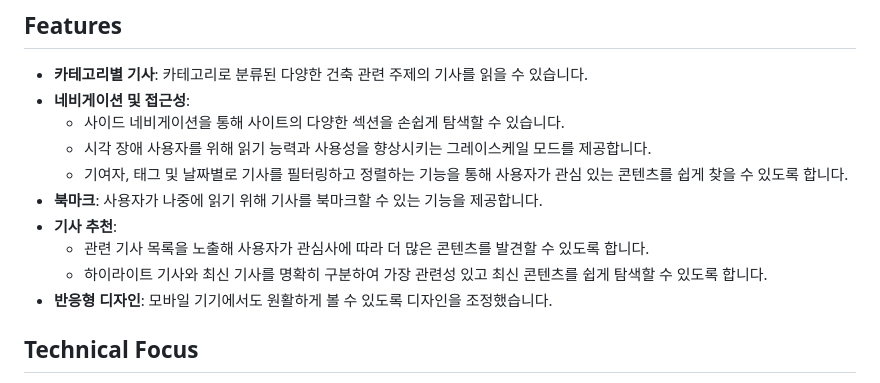
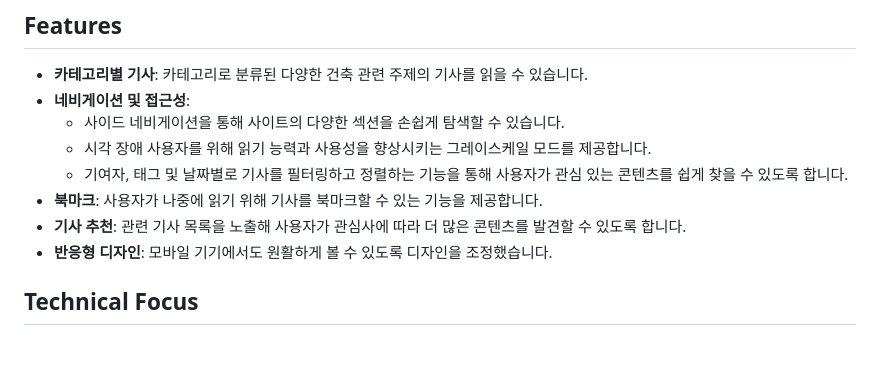
Before and after one commit to urbanscratcher/project-magazine, a Markdown page: README_KR.md, the part around the change. Rendered like a GitHub page; blank space fills up the shorter version.

```diff
--- a/README_KR.md
+++ b/README_KR.md
@@ -12,9 +12,7 @@
   - 시각 장애 사용자를 위해 읽기 능력과 사용성을 향상시키는 그레이스케일 모드를 제공합니다.
   - 기여자, 태그 및 날짜별로 기사를 필터링하고 정렬하는 기능을 통해 사용자가 관심 있는 콘텐츠를 쉽게 찾을 수 있도록 합니다.
 - **북마크**: 사용자가 나중에 읽기 위해 기사를 북마크할 수 있는 기능을 제공합니다.
-- **기사 추천**:
-  - 관련 기사 목록을 노출해 사용자가 관심사에 따라 더 많은 콘텐츠를 발견할 수 있도록 합니다.
-  - 하이라이트 기사와 최신 기사를 명확히 구분하여 가장 관련성 있고 최신 콘텐츠를 쉽게 탐색할 수 있도록 합니다.
+- **기사 추천**: 관련 기사 목록을 노출해 사용자가 관심사에 따라 더 많은 콘텐츠를 발견할 수 있도록 합니다.
 - **반응형 디자인**: 모바일 기기에서도 원활하게 볼 수 있도록 디자인을 조정했습니다.
 
 ## Technical Focus
```
